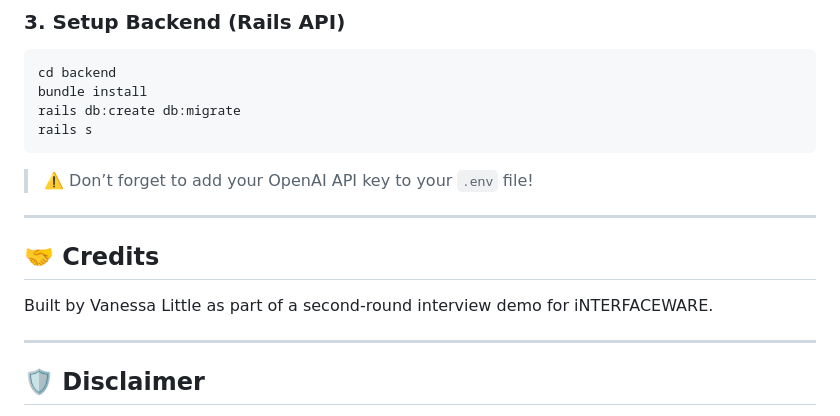
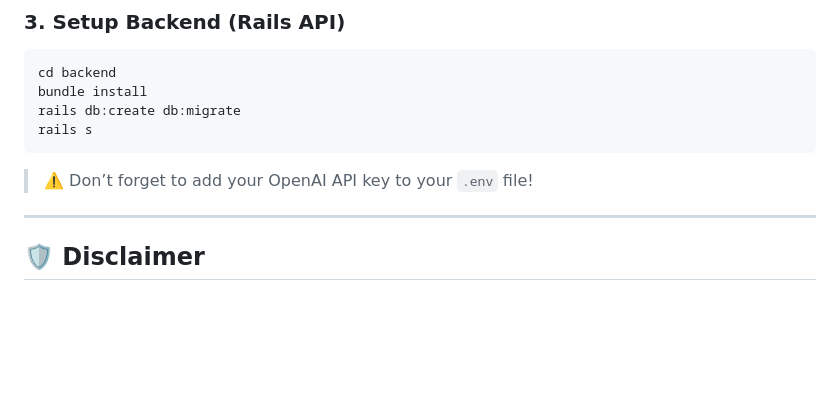
Before and after one commit to Nesss86/iguanalogix, a Markdown page: README.md, the part around the change. Drawn GitHub-style; blank space fills up the shorter version.

Commit message:
Updated README.md to remove credits.

```diff
--- a/README.md
+++ b/README.md
@@ -118,11 +118,6 @@ rails s
 
 > ⚠️ Don’t forget to add your OpenAI API key to your `.env` file!
 
----
-
-## 🤝 Credits
-
-Built by Vanessa Little as part of a second-round interview demo for iNTERFACEWARE.
 
 ---
 
```
